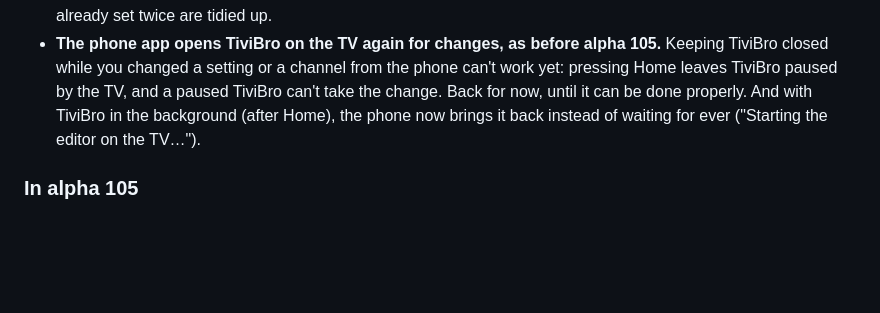
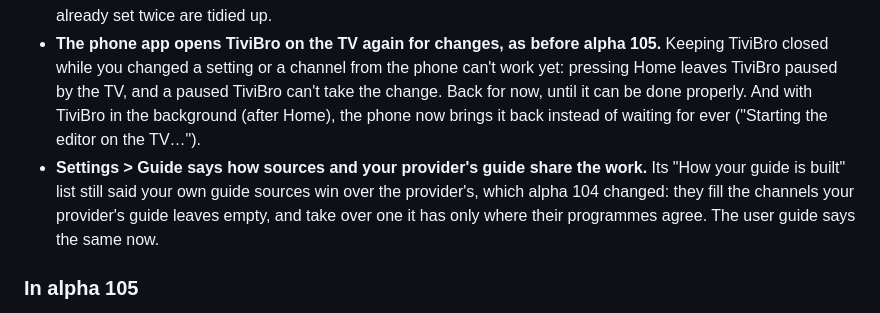
Before and after one commit to ohmybahgosh/TiviBro, a Markdown page: CHANGELOG.md, the part around the change. Drawn GitHub-style; blank space fills up the shorter version.

```diff
--- a/CHANGELOG.md
+++ b/CHANGELOG.md
@@ -16,6 +16,7 @@ Pre-release: expect rough edges, and keep a backup before installing.
 - **The helper does less work per channel**: HLS segments pass straight through, and live MPEG-TS no longer copies every chunk it realigns.
 - **One reminder per game.**  A team's game listed twice at the same time (the team's own channel and the local station's "Live: NFL Football") set two reminders; now it's one, the listing that names the game.  Reminders already set twice are tidied up.
 - **The phone app opens TiviBro on the TV again for changes, as before alpha 105.**  Keeping TiviBro closed while you changed a setting or a channel from the phone can't work yet: pressing Home leaves TiviBro paused by the TV, and a paused TiviBro can't take the change.  Back for now, until it can be done properly.  And with TiviBro in the background (after Home), the phone now brings it back instead of waiting for ever ("Starting the editor on the TV…").
+- **Settings > Guide says how sources and your provider's guide share the work.**  Its "How your guide is built" list still said your own guide sources win over the provider's, which alpha 104 changed: they fill the channels your provider's guide leaves empty, and take over one it has only where their programmes agree.  The user guide says the same now.
 
 ### In alpha 105
 
```
Also changed, not shown: docs/USER-GUIDE.md (+1 -1 lines), docs/screenshots/tv-set-guide.png, 3 other files.
